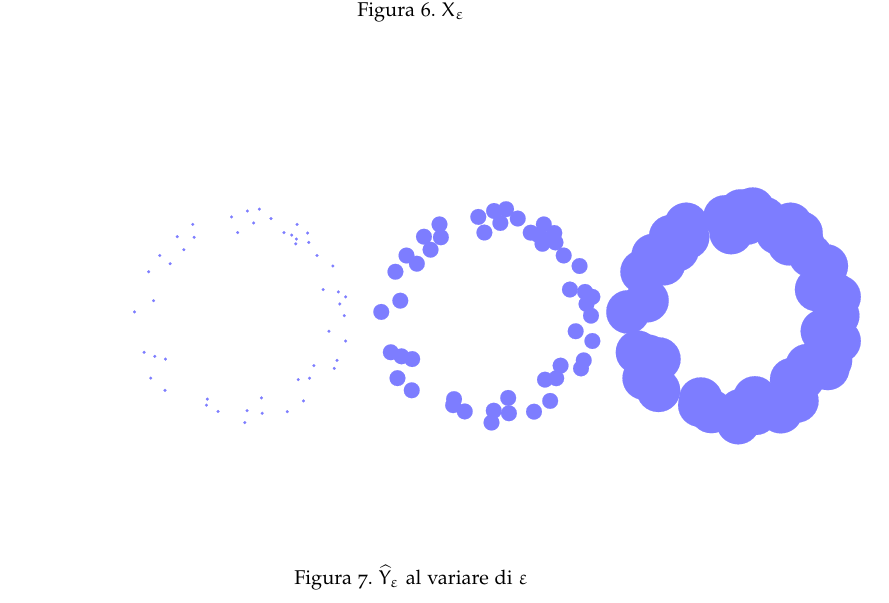
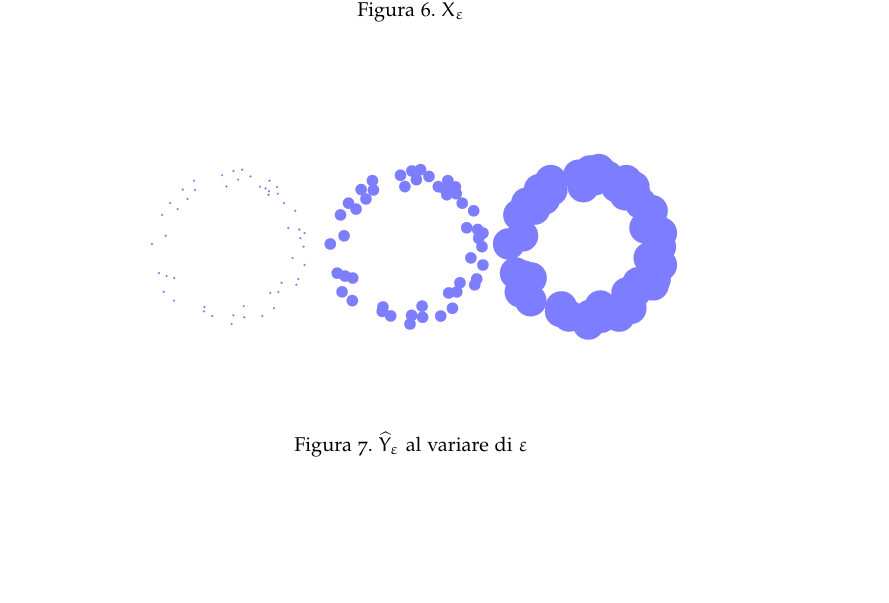
Before and after one commit to luvemil/galitesi, a LaTeX thesis (ClassicThesis.tex, which reads Chapters/Chapter01.tex, Chapters/Chapter02.tex): part of page 14 of 40 before the commit and part of page 14 of 38 after it, cut so that both start at the same text, the shorter picture padded with empty space. The pictures show the PDF file ClassicThesis.pdf that the author committed with the source.

Commit message:
Fine, per ora

```diff
--- a/Chapters/Chapter01.tex
+++ b/Chapters/Chapter01.tex
@@ -83,7 +83,7 @@ Analogamente al variare di $\varepsilon$ vediamo gli spazi mostrati in \cref{fig
 
 \begin{figure}[h]
   \begin{center}
-    \includegraphics[width=.7\paperwidth]{gfx/statistical_circle_comparison.pdf}
+    \includegraphics[width=.9\linewidth]{gfx/statistical_circle_comparison.pdf}
     \caption{$\widehat{Y}_\varepsilon$ al variare di $\varepsilon$}
     \label{fig2:circlecomparison}
   \end{center}
--- a/Chapters/Chapter02.tex
+++ b/Chapters/Chapter02.tex
@@ -362,11 +364,16 @@ Nell'ultimo esempio nella \cref{sec:functionalpersistence} si può notare che ab
 Tuttavia, sarebbe altrettanto valido fissare un parametro $r$ e costruire la filtrazione al variare di $\rho$ e calcolare l'omologia di questa. Più in generale, data qualunque funzione $f:X\to \R$ è possibile considerare le filtrazioni $VR(f^\shortleftarrow(-\infty,r],\rho)$ per valori fissati di $r$ o $\rho$ e calcolare il codice a barre persistente, tuttavia questo processo va contro il motivo iniziale per cui era stata introdotta l'omologia persistente: evitare di scegliere la scala di grandezza.
 
 Si osservi che se $r<s$ e $\rho<\sigma$, allora
-$VR(f^\shortleftarrow(-\infty,r],\rho)\into VR(f^\shortleftarrow(-\infty,s],\sigma)$ induce
+\begin{equation*}
+  VR(f^\shortleftarrow(-\infty,r],\rho)\into VR(f^\shortleftarrow(-\infty,s],\sigma)
+\end{equation*}
+induce
 una mappa $H_q(VR(f^\shortleftarrow(-\infty,r],\rho))\to H_q(VR(f^\shortleftarrow(-\infty,s],\sigma))$, quindi abbiamo a che fare essenzialmente con una filtrazione a più parametri, detta \emph{multifiltrazione} (vd. \cref{def:multifiltration}). Lo studio dell'omologia di una multifiltrazione è detto \emph{persistenza multidimensionale} di cui mostreremo brevemente i principali risultati seguendo \cite{Carlsson2009a}.
 Anticipiamo già che non è possibile trovare risultati come il \Cref{thm:persistentdecomposition} che garantiscono l'esistenza di invarianti completi.
 
-L'oggetto di studio della persistenza multidimensionale sono i moduli persistenti indicizzati da un insieme con un ordine quasi-parziale.\footnote{Si confronti con \cref{def:persistentset}, dove l'insieme degli indici è totalmente ordinato, $\R$}
+\begin{sloppypar}
+  L'oggetto di studio della persistenza multidimensionale sono i moduli persistenti indicizzati da un insieme con un ordine quasi-parziale.\footnote{Si confronti con \cref{def:persistentset}, dove l'insieme degli indici è totalmente ordinato, $\R$}
+\end{sloppypar}
 
 Dati $u,v\in\N^n$, diciamo che $u\lesssim v$ se $u_i \leq v_i$ per ogni $1\leq i\leq n$.
 
```
Also changed, not shown: ClassicThesis.tex (+1 -0 lines), ClassicThesis.pdf, Chapters/Chapter01.tex (2 more changed lines), Chapters/Chapter02.tex (6 more changed lines).
